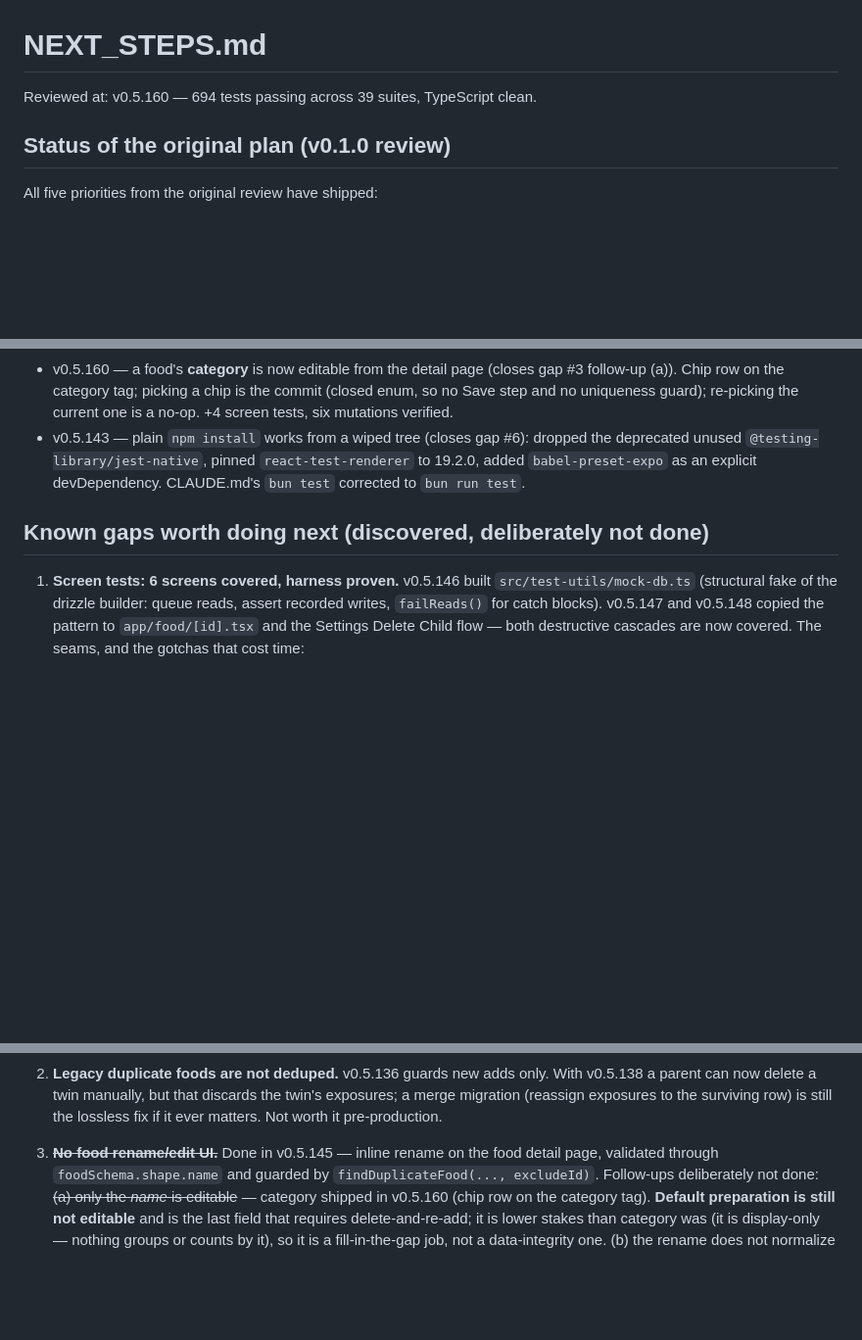
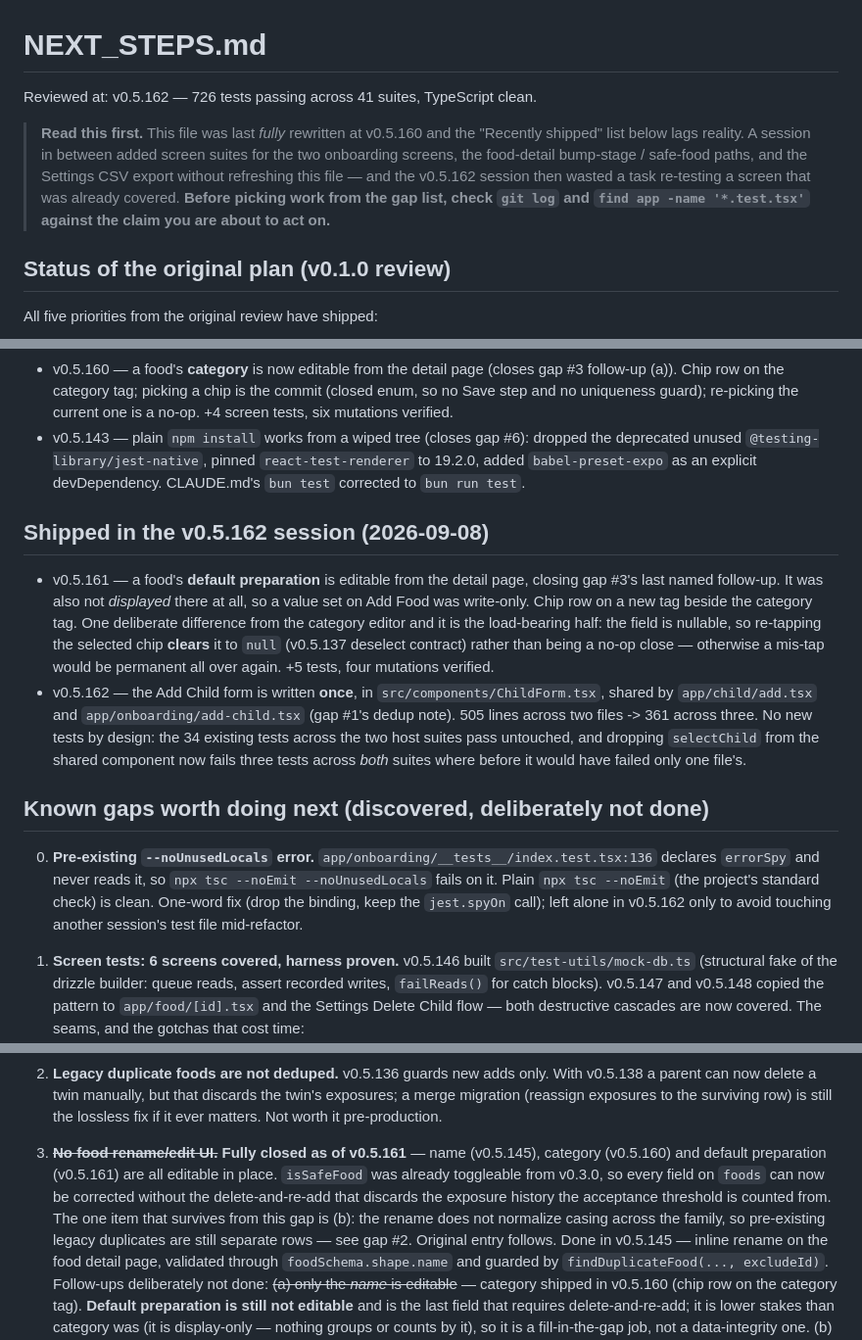
Before and after one commit to JonLoss55812/FoodExposure, a Markdown page: NEXT_STEPS.md, 3 parts joined by grey strips. Shown at 98% size. Drawn GitHub-style; blank space fills up the shorter version.

Commit message:
docs: refresh NEXT_STEPS.md after v0.5.161/v0.5.162
Also adds a warning at the top: this file lagged reality by four commits,
which cost the v0.5.162 session a task spent re-testing an already-covered
screen. Verify gap claims against git log before acting on them.

Co-Authored-By: Claude Opus 5 <noreply@anthropic.com>

```diff
--- a/NEXT_STEPS.md
+++ b/NEXT_STEPS.md
@@ -1,6 +1,14 @@
 # NEXT_STEPS.md
 
-Reviewed at: v0.5.160 — 694 tests passing across 39 suites, TypeScript clean.
+Reviewed at: v0.5.162 — 726 tests passing across 41 suites, TypeScript clean.
+
+> **Read this first.** This file was last *fully* rewritten at v0.5.160 and the
+> "Recently shipped" list below lags reality. A session in between added screen
+> suites for the two onboarding screens, the food-detail bump-stage / safe-food
+> paths, and the Settings CSV export without refreshing this file — and the
+> v0.5.162 session then wasted a task re-testing a screen that was already
+> covered. **Before picking work from the gap list, check `git log` and
+> `find app -name '*.test.tsx'` against the claim you are about to act on.**
 
 ## Status of the original plan (v0.1.0 review)
 
@@ -95,7 +103,32 @@ All five priorities from the original review have shipped:
   `react-test-renderer` to 19.2.0, added `babel-preset-expo` as an explicit
   devDependency. CLAUDE.md's `bun test` corrected to `bun run test`.
 
+## Shipped in the v0.5.162 session (2026-09-08)
+
+- v0.5.161 — a food's **default preparation** is editable from the detail page,
+  closing gap #3's last named follow-up. It was also not *displayed* there at
+  all, so a value set on Add Food was write-only. Chip row on a new tag beside
+  the category tag. One deliberate difference from the category editor and it
+  is the load-bearing half: the field is nullable, so re-tapping the selected
+  chip **clears** it to `null` (v0.5.137 deselect contract) rather than being a
+  no-op close — otherwise a mis-tap would be permanent all over again. +5
+  tests, four mutations verified.
+- v0.5.162 — the Add Child form is written **once**, in
+  `src/components/ChildForm.tsx`, shared by `app/child/add.tsx` and
+  `app/onboarding/add-child.tsx` (gap #1's dedup note). 505 lines across two
+  files -> 361 across three. No new tests by design: the 34 existing tests
+  across the two host suites pass untouched, and dropping `selectChild` from
+  the shared component now fails three tests across *both* suites where before
+  it would have failed only one file's.
+
 ## Known gaps worth doing next (discovered, deliberately not done)
+
+0. **Pre-existing `--noUnusedLocals` error.**
+   `app/onboarding/__tests__/index.test.tsx:136` declares `errorSpy` and never
+   reads it, so `npx tsc --noEmit --noUnusedLocals` fails on it. Plain
+   `npx tsc --noEmit` (the project's standard check) is clean. One-word fix
+   (drop the binding, keep the `jest.spyOn` call); left alone in v0.5.162 only
+   to avoid touching another session's test file mid-refactor.
 
 1. **Screen tests: 6 screens covered, harness proven.** v0.5.146 built
    `src/test-utils/mock-db.ts` (structural fake of the drizzle builder:
@@ -196,7 +229,15 @@ All five priorities from the original review have shipped:
    With v0.5.138 a parent can now delete a twin manually, but that discards the
    twin's exposures; a merge migration (reassign exposures to the surviving row)
    is still the lossless fix if it ever matters. Not worth it pre-production.
-3. **~~No food rename/edit UI.~~** Done in v0.5.145 — inline rename on the
+3. **~~No food rename/edit UI.~~** **Fully closed as of v0.5.161** — name
+   (v0.5.145), category (v0.5.160) and default preparation (v0.5.161) are all
+   editable in place. `isSafeFood` was already toggleable from v0.3.0, so every
+   field on `foods` can now be corrected without the delete-and-re-add that
+   discards the exposure history the acceptance threshold is counted from.
+   The one item that survives from this gap is (b): the rename does not
+   normalize casing across the family, so pre-existing legacy duplicates are
+   still separate rows — see gap #2. Original entry follows.
+   Done in v0.5.145 — inline rename on the
    food detail page, validated through `foodSchema.shape.name` and guarded
    by `findDuplicateFood(..., excludeId)`. Follow-ups deliberately not done:
    ~~(a) only the *name* is editable~~ — category shipped in v0.5.160 (chip row
```
